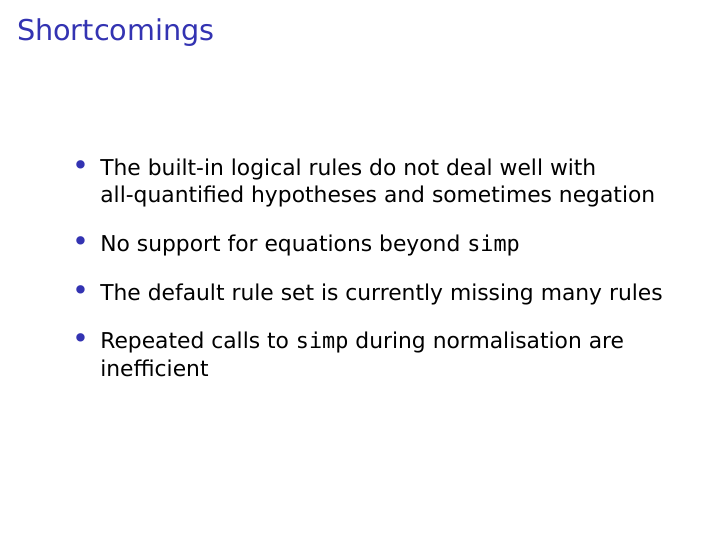
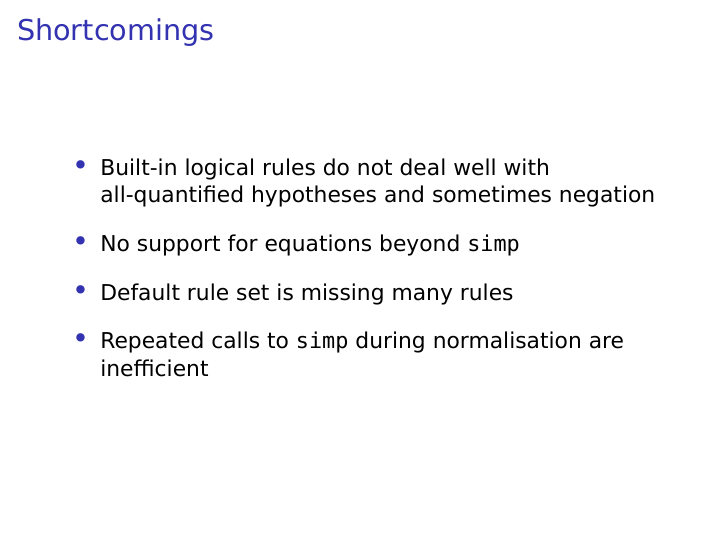
Before and after one commit to JLimperg/talk-2024-12-aws-aesop, LaTeX slides (talk.tex): page 41 of 78. Compiled offline with XeLaTeX.

Commit message:
Shortcomings slide: concision

```diff
--- a/talk.tex
+++ b/talk.tex
@@ -284,9 +284,9 @@
   \frametitle{Shortcomings}
 
   \begin{itemize}[<+->]
-    \item The built-in logical rules do not deal well with all-quantified hypotheses and sometimes negation
+    \item Built-in logical rules do not deal well with all-quantified hypotheses and sometimes negation
     \item No support for equations beyond \lean{simp}
-    \item The default rule set is currently missing many rules
+    \item Default rule set is missing many rules
     \item Repeated calls to \lean{simp} during normalisation are inefficient
   \end{itemize}
 \end{frame}
```
